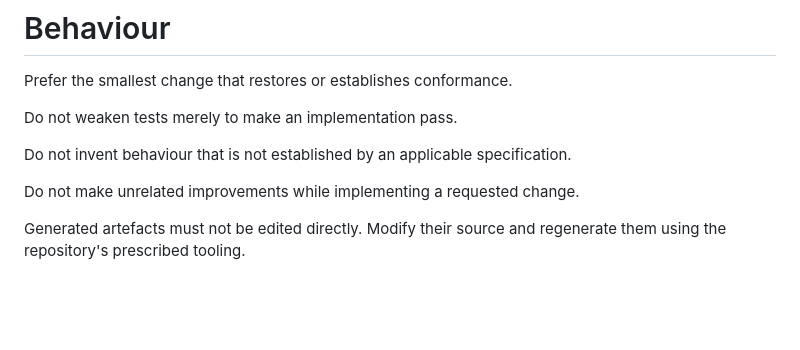
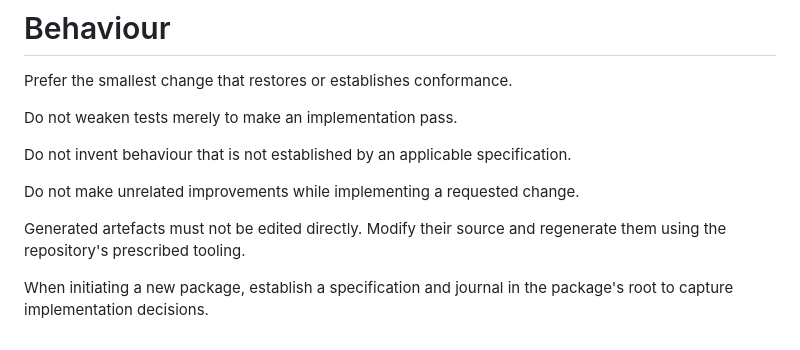
Before and after one commit to twrl/darkling, a Markdown page: AGENTS.md, the part around the change. GitHub-like rendering; blank space fills up the shorter version.

Commit message:
sdd: When initializing packages, initialize a spec and journal

```diff
--- a/AGENTS.md
+++ b/AGENTS.md
@@ -107,3 +107,5 @@ Do not invent behaviour that is not established by an applicable specification.
 Do not make unrelated improvements while implementing a requested change.
 
 Generated artefacts must not be edited directly. Modify their source and regenerate them using the repository's prescribed tooling.
+
+When initiating a new package, establish a specification and journal in the package's root to capture implementation decisions.
```
